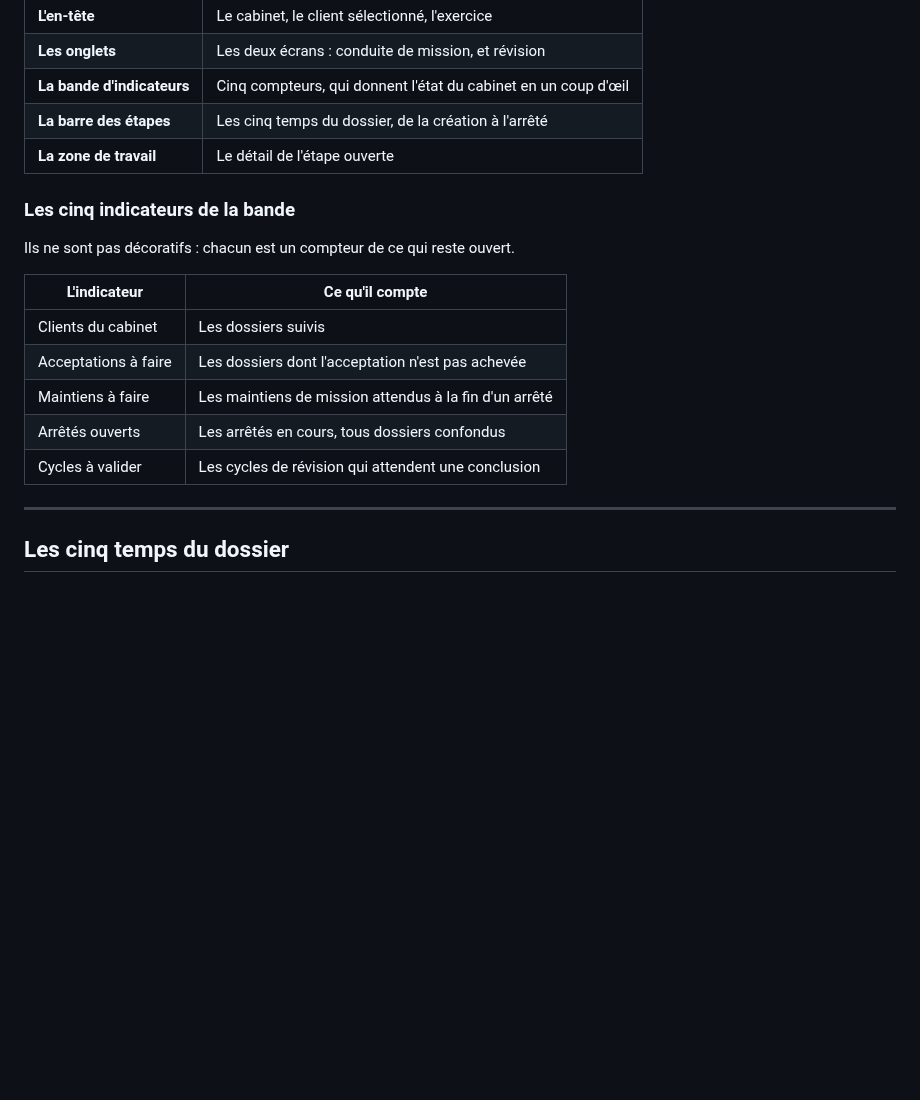
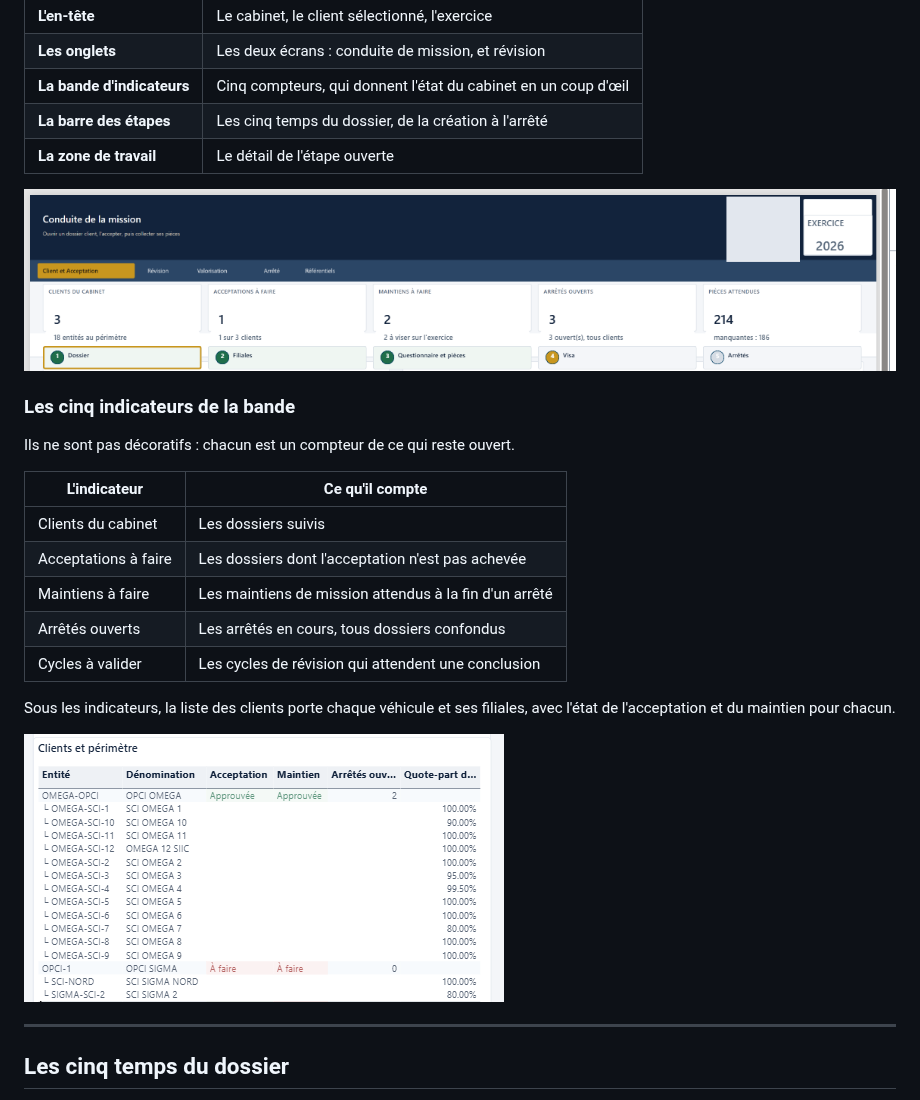
Before and after one commit to acs-buy/fabric-opci-ec, a Markdown page: docs/comprendre/02-ce-que-voit-le-reviseur.md, the part around the change. Rendered like a GitHub page; pictures changed too: captures/conduite-indicateurs.png (added), captures/conduite-liste-clients.png (added); blank space fills up the shorter version.

```diff
--- a/docs/comprendre/02-ce-que-voit-le-reviseur.md
+++ b/docs/comprendre/02-ce-que-voit-le-reviseur.md
@@ -26,6 +26,8 @@ Toujours la même, quel que soit le dossier ouvert.
 | **La barre des étapes** | Les cinq temps du dossier, de la création à l'arrêté |
 | **La zone de travail** | Le détail de l'étape ouverte |
 
+![L'en-tête, les cinq indicateurs et la barre des étapes](../../captures/conduite-indicateurs.png)
+
 ### Les cinq indicateurs de la bande
 
 Ils ne sont pas décoratifs : chacun est un compteur de ce qui reste ouvert.
@@ -37,6 +39,11 @@ Ils ne sont pas décoratifs : chacun est un compteur de ce qui reste ouvert.
 | Maintiens à faire | Les maintiens de mission attendus à la fin d'un arrêté |
 | Arrêtés ouverts | Les arrêtés en cours, tous dossiers confondus |
 | Cycles à valider | Les cycles de révision qui attendent une conclusion |
+
+Sous les indicateurs, la liste des clients porte chaque véhicule et ses filiales, avec l'état de
+l'acceptation et du maintien pour chacun.
+
+![La liste des clients et de leur périmètre](../../captures/conduite-liste-clients.png)
 
 ---
 
```
Also changed, not shown: README.md (+10 -0 lines), docs/comprendre/03-ce-que-voit-le-client.md (+4 -0 lines), captures/client-rationalisation-vl.png (added).
